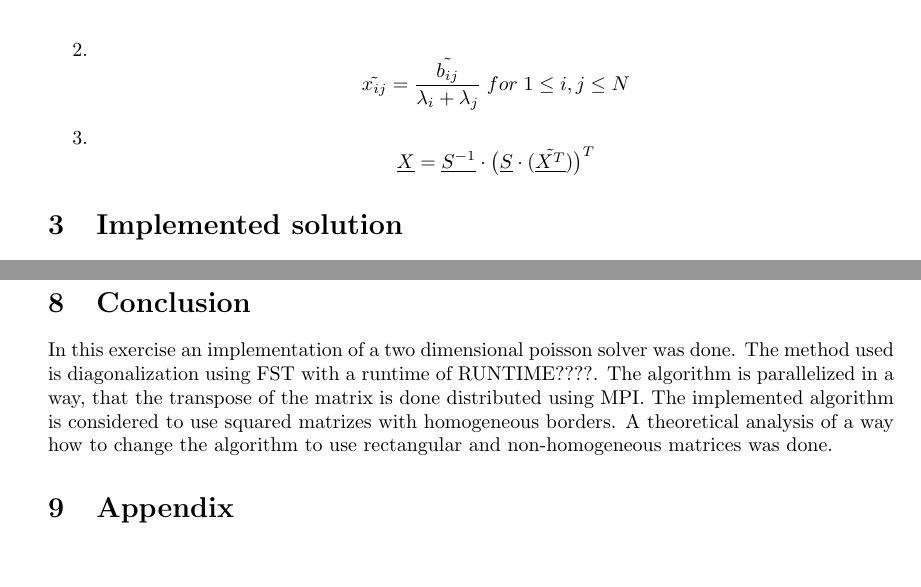
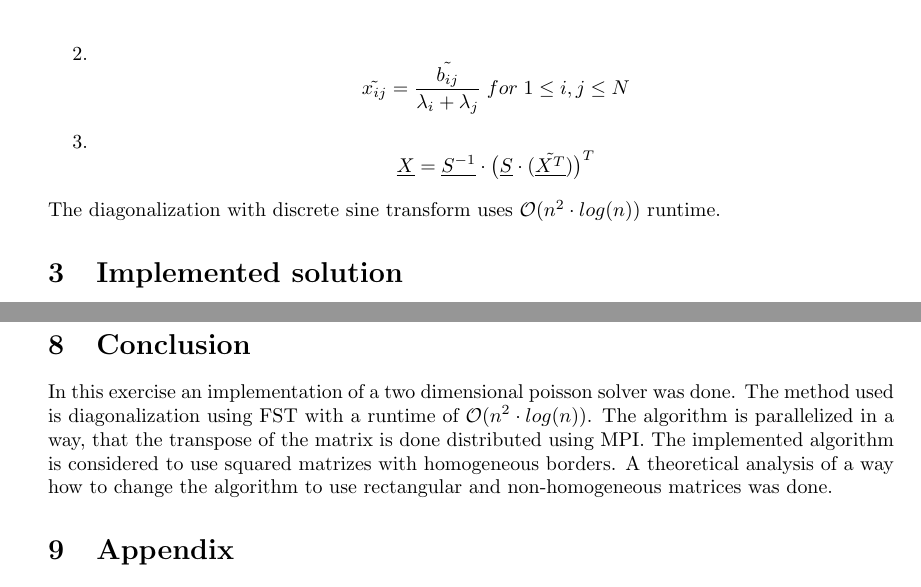
Before and after one commit to Horn2BWild/NTNU2014, a LaTeX problem sheet (TMA4280_Supercomputing/Exercise/ex6/report.tex): two parts of pages 5 and 10 of 10, joined at a grey line, cut so that both start at the same text, the shorter picture padded with empty space. Compiled offline with pdfLaTeX.

Commit message:
added runtime to DST

```diff
--- a/TMA4280_Supercomputing/Exercise/ex6/report.tex
+++ b/TMA4280_Supercomputing/Exercise/ex6/report.tex
@@ -88,6 +88,7 @@ For this diagonalization technique a periodic function with period $2\pi$ is sam
 \item $$ \tilde{x_{ij}}=\frac{\tilde{b_{ij}}}{\lambda_i+\lambda_j}\;for\;1\leq i,j\leq N$$
 \item $$ \underline{X}=\underline{S^{-1}}\cdot\big(\underline{S}\cdot(\underline{\tilde{X^T}})\big)^T$$
 \end{enumerate}
+The diagonalization with discrete sine transform uses $\mathcal{O}(n^2\cdot log(n))$ runtime.
 \section{Implemented solution}
 \subsection{matrix transpose}
 The matrix is transposed using the message passing interface. This is done using MPI\_Alltoallv(). A code sample for doing this can be seen in section \ref{matrixtranspose}.
@@ -213,7 +214,7 @@ This optimization can be done in a similiar way like the rectangular matrices. T
 %not much possibilities
 \newpage
 \section{Conclusion}
-In this exercise an implementation of a two dimensional poisson solver was done. The method used is diagonalization using FST with a runtime of RUNTIME????. The algorithm is parallelized in a way, that the transpose of the matrix is done distributed using MPI. The implemented algorithm is considered to use squared matrizes with homogeneous borders. A theoretical analysis of a way how to change the algorithm to use rectangular and non-homogeneous matrices was done.
+In this exercise an implementation of a two dimensional poisson solver was done. The method used is diagonalization using FST with a runtime of $\mathcal{O}(n^2\cdot log(n))$. The algorithm is parallelized in a way, that the transpose of the matrix is done distributed using MPI. The implemented algorithm is considered to use squared matrizes with homogeneous borders. A theoretical analysis of a way how to change the algorithm to use rectangular and non-homogeneous matrices was done.
 
 \section{Appendix}
 \subsection{Code samples}
```
